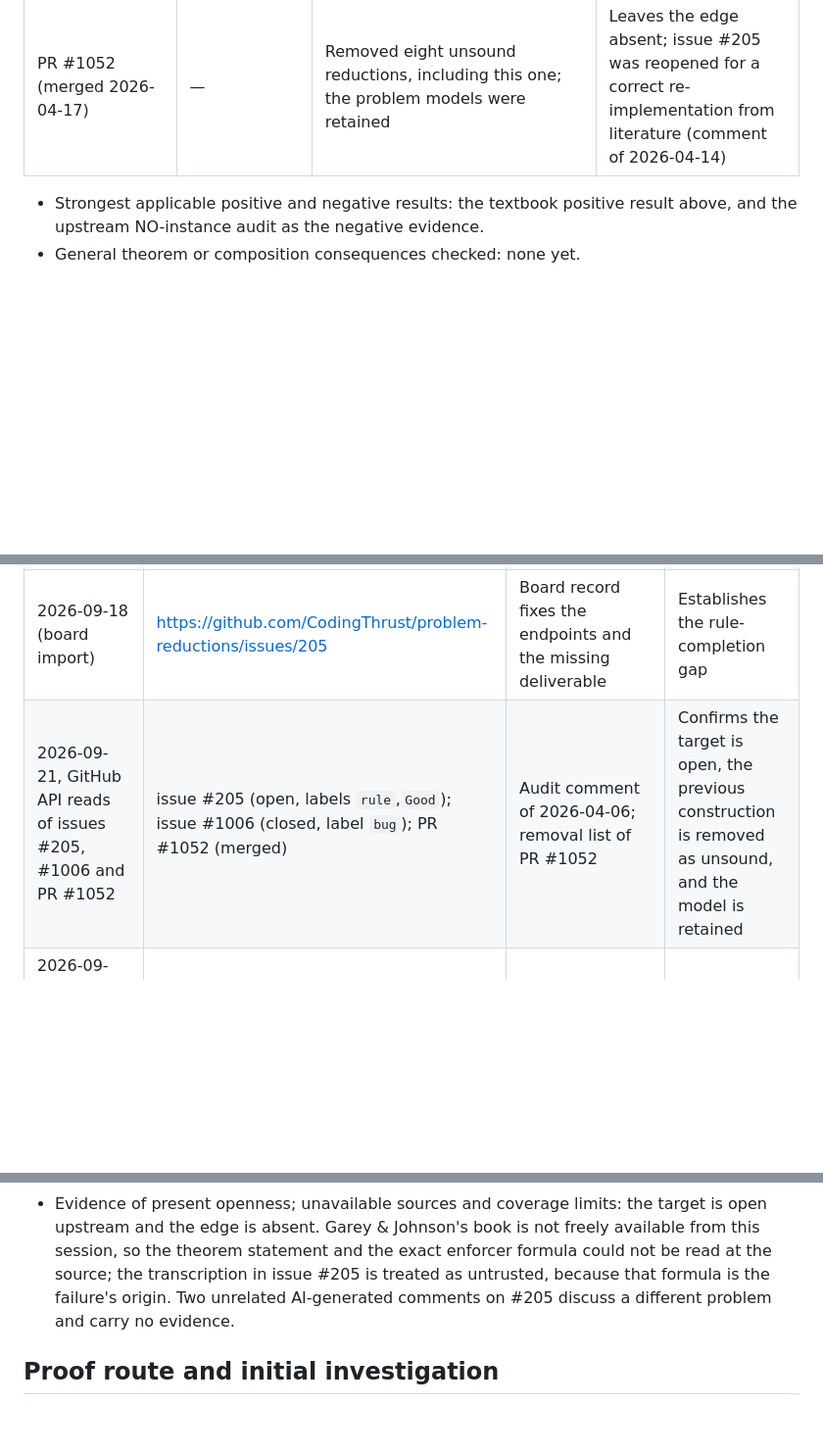
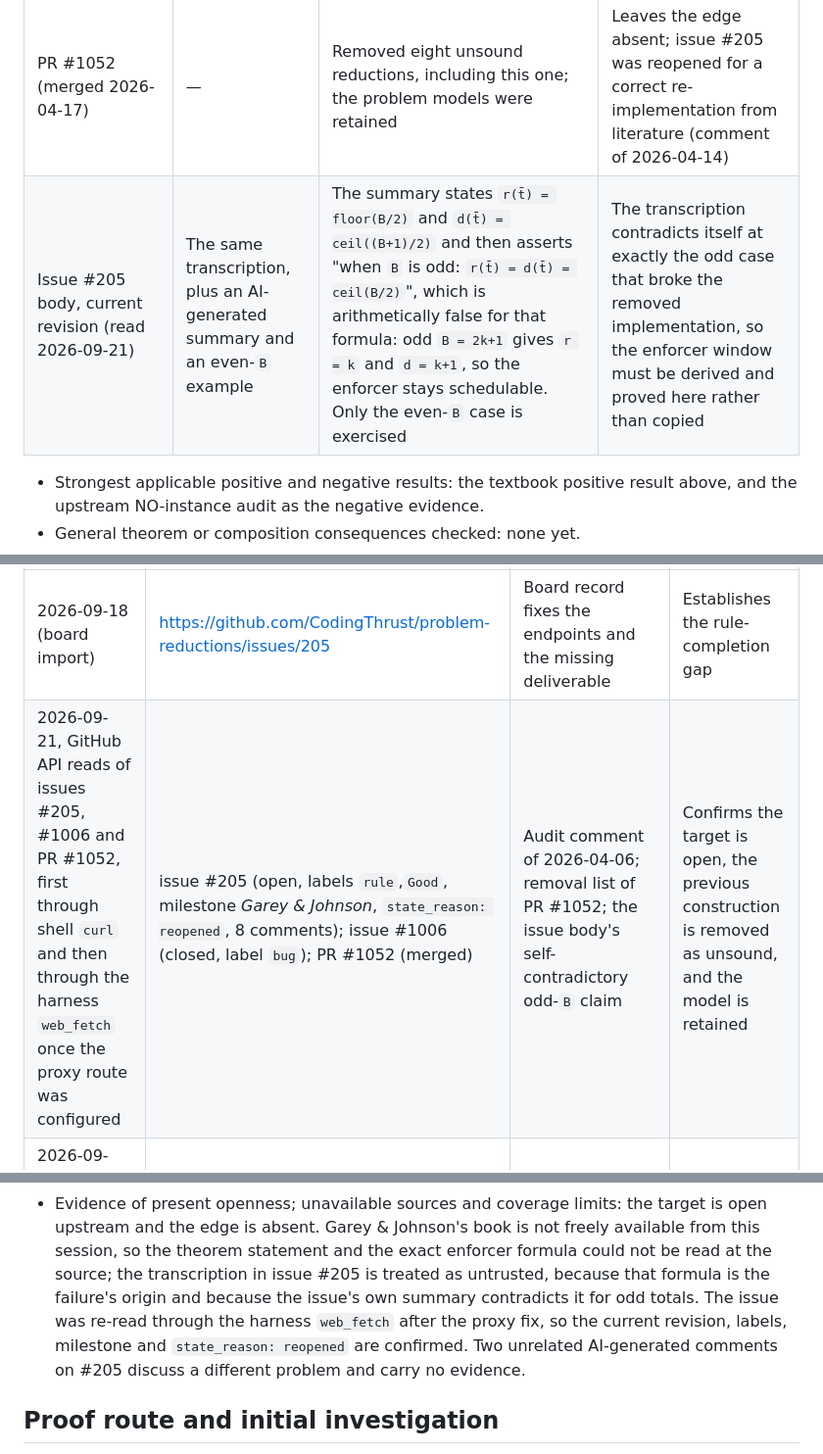
Before and after one commit to reduction-zoo/partition-sequencing-within-intervals, a Markdown page: campaigns/partition-sequencing-within-intervals/question.md, 3 parts joined by grey strips. Shown at 98% size. Drawn GitHub-style; blank space fills up the shorter version.

```diff
--- a/campaigns/partition-sequencing-within-intervals/question.md
+++ b/campaigns/partition-sequencing-within-intervals/question.md
@@ -66,6 +66,7 @@ last-literature-check: 2026-09-21
 | Garey & Johnson, *Computers and Intractability* (1979), Chapter 3, Theorem 3.8, p.70, as transcribed in issue #205 | Arbitrary Partition instance with total `B` | Sequencing Within Intervals is NP-complete; local replacement plus one "enforcer" task | The campaign must supply an executable F and G, a general proof and bounds; the book text is not freely available here, and the transcription's enforcer formula is exactly what the removed implementation got wrong |
 | Upstream audit issue #1006 and its comment of 2026-04-06 | ~40 random NO instances, seed 42 | `Partition → SequencingWithinIntervals` was first listed SOUND, then corrected to **UNSOUND**: release `floor(S/2)` with deadline `ceil((S+1)/2)` leaves the enforcer schedulable for odd `S`, giving asymmetric blocks; 28 of ~40 NO instances were wrongly schedulable | Documents the failure but supplies no corrected construction |
 | PR #1052 (merged 2026-04-17) | — | Removed eight unsound reductions, including this one; the problem models were retained | Leaves the edge absent; issue #205 was reopened for a correct re-implementation from literature (comment of 2026-04-14) |
+| Issue #205 body, current revision (read 2026-09-21) | The same transcription, plus an AI-generated summary and an even-`B` example | The summary states `r(t̄) = floor(B/2)` and `d(t̄) = ceil((B+1)/2)` and then asserts "when `B` is odd: `r(t̄) = d(t̄) = ceil(B/2)`", which is arithmetically false for that formula: odd `B = 2k+1` gives `r = k` and `d = k+1`, so the enforcer stays schedulable. Only the even-`B` case is exercised | The transcription contradicts itself at exactly the odd case that broke the removed implementation, so the enforcer window must be derived and proved here rather than copied |
 
 - Strongest applicable positive and negative results: the textbook positive
   result above, and the upstream NO-instance audit as the negative evidence.
@@ -83,7 +84,7 @@ last-literature-check: 2026-09-21
 | Search date and query | Primary URL and version | Theorem/page | Effect on target |
 |---|---|---|---|
 | 2026-09-18 (board import) | <https://github.com/CodingThrust/problem-reductions/issues/205> | Board record fixes the endpoints and the missing deliverable | Establishes the rule-completion gap |
-| 2026-09-21, GitHub API reads of issues #205, #1006 and PR #1052 | issue #205 (open, labels `rule`,`Good`); issue #1006 (closed, label `bug`); PR #1052 (merged) | Audit comment of 2026-04-06; removal list of PR #1052 | Confirms the target is open, the previous construction is removed as unsound, and the model is retained |
+| 2026-09-21, GitHub API reads of issues #205, #1006 and PR #1052, first through shell `curl` and then through the harness `web_fetch` once the proxy route was configured | issue #205 (open, labels `rule`,`Good`, milestone *Garey & Johnson*, `state_reason: reopened`, 8 comments); issue #1006 (closed, label `bug`); PR #1052 (merged) | Audit comment of 2026-04-06; removal list of PR #1052; the issue body's self-contradictory odd-`B` claim | Confirms the target is open, the previous construction is removed as unsound, and the model is retained |
 | 2026-09-21, `web_search` for the Hitting String target (a different candidate) | search index only | — | Used only to reject that other candidate; not evidence for this target |
 
 - Equivalent formulations and synonymous statements checked: the board's target
@@ -98,7 +99,10 @@ last-literature-check: 2026-09-21
   target is open upstream and the edge is absent. Garey & Johnson's book is not
   freely available from this session, so the theorem statement and the exact
   enforcer formula could not be read at the source; the transcription in issue
-  #205 is treated as untrusted, because that formula is the failure's origin.
+  #205 is treated as untrusted, because that formula is the failure's origin and
+  because the issue's own summary contradicts it for odd totals. The issue was
+  re-read through the harness `web_fetch` after the proxy fix, so the current
+  revision, labels, milestone and `state_reason: reopened` are confirmed.
   Two unrelated AI-generated comments on #205 discuss a different problem and
   carry no evidence.
 
```
Also changed, not shown: campaigns/partition-sequencing-within-intervals/state.md (+4 -4 lines).
